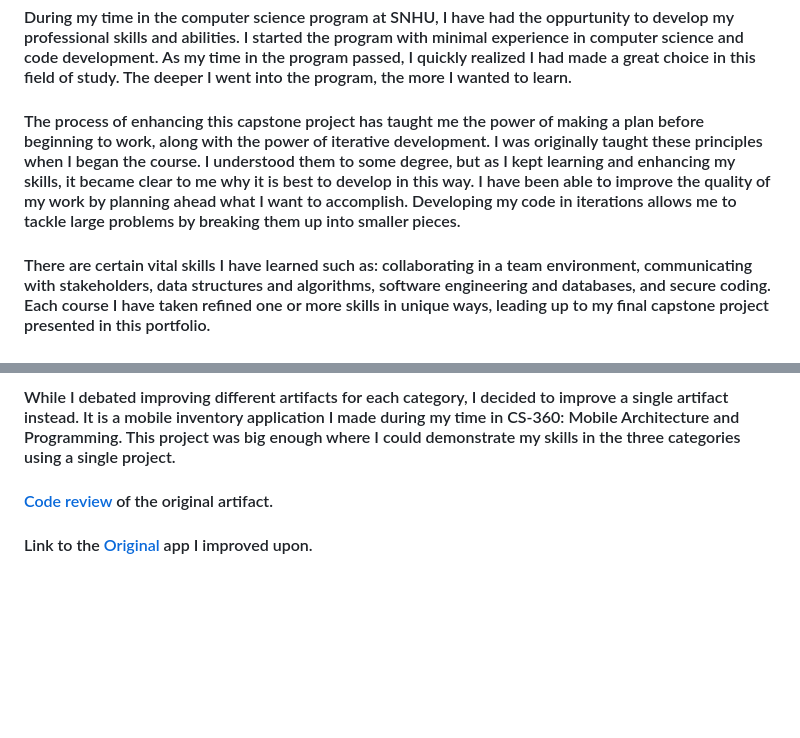
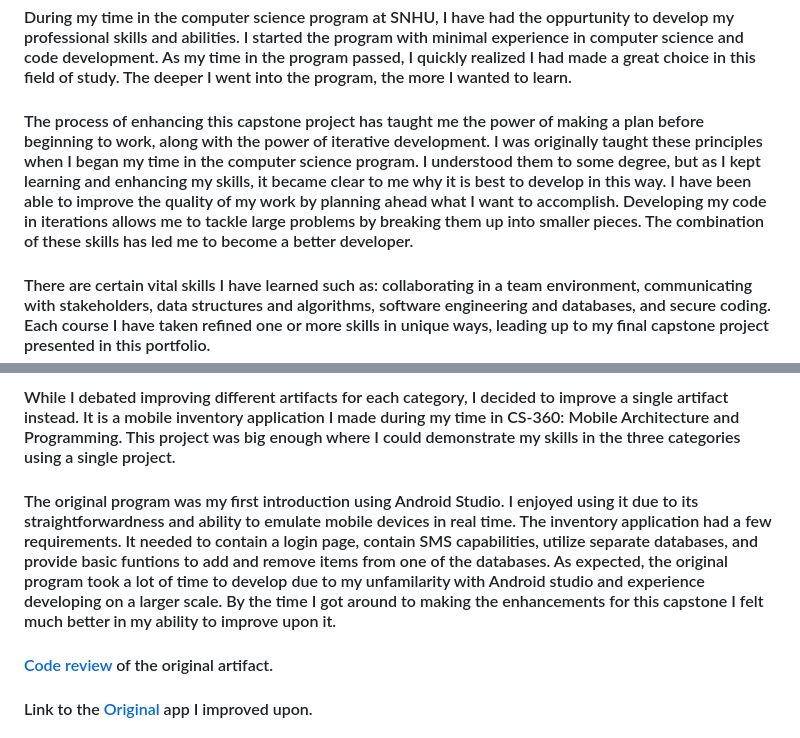
Before and after one commit to BRCooperrider/BRCooperrider.github.io, a Markdown page: README.md, 2 parts joined by grey strips. GitHub-like rendering; blank space fills up the shorter version.

```diff
--- a/README.md
+++ b/README.md
@@ -4,7 +4,7 @@
 
 #### During my time in the computer science program at SNHU, I have had the oppurtunity to develop my professional skills and abilities. I started the program with minimal experience in computer science and code development. As my time in the program passed, I quickly realized I had made a great choice in this field of study. The deeper I went into the program, the more I wanted to learn.
 
-#### The process of enhancing this capstone project has taught me the power of making a plan before beginning to work, along with the power of iterative development. I was originally taught these principles when I began the course. I understood them to some degree, but as I kept learning and enhancing my skills, it became clear to me why it is best to develop in this way. I have been able to improve the quality of my work by planning ahead what I want to accomplish. Developing my code in iterations allows me to tackle large problems by breaking them up into smaller pieces.
+#### The process of enhancing this capstone project has taught me the power of making a plan before beginning to work, along with the power of iterative development. I was originally taught these principles when I began my time in the computer science program. I understood them to some degree, but as I kept learning and enhancing my skills, it became clear to me why it is best to develop in this way. I have been able to improve the quality of my work by planning ahead what I want to accomplish. Developing my code in iterations allows me to tackle large problems by breaking them up into smaller pieces. The combination of these skills has led me to become a better developer.
 
 #### There are certain vital skills I have learned such as: collaborating in a team environment, communicating with stakeholders, data structures and algorithms, software engineering and databases, and secure coding. Each course I have taken refined one or more skills in unique ways, leading up to my final capstone project presented in this portfolio.
 
@@ -32,6 +32,8 @@
 - Databases
 
 #### While I debated improving different artifacts for each category, I decided to improve a single artifact instead. It is a mobile inventory application I made during my time in CS-360: Mobile Architecture and Programming. This project was big enough where I could demonstrate my skills in the three categories using a single project.
+
+#### The original program was my first introduction using Android Studio. I enjoyed using it due to its straightforwardness and ability to emulate mobile devices in real time. The inventory application had a few requirements. It needed to contain a login page, contain SMS capabilities, utilize separate databases, and provide basic funtions to add and remove items from one of the databases. As expected, the original program took a lot of time to develop due to my unfamilarity with Android studio and experience developing on a larger scale. By the time I got around to making the enhancements for this capstone I felt much better in my ability to improve upon it.
 
 #### [Code review](https://www.youtube.com/watch?v=urmln6oFHZg) of the original artifact.
 
```
